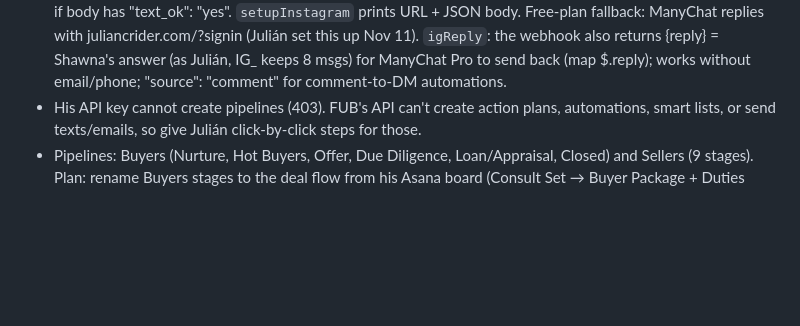
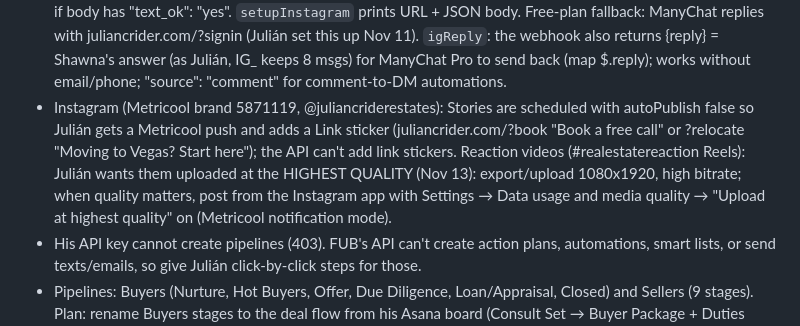
Before and after one commit to jspice205/JuilanCrider.com, a Markdown page: CLAUDE.md, the part around the change. Drawn GitHub-style; blank space fills up the shorter version.

Commit message:
Notes: Story link stickers and highest-quality reaction videos
Co-Authored-By: Claude Opus 5.5 <noreply@anthropic.com>
Claude-Session: https://claude.ai/code/session_01D62zZ3cfNUr3Jw3B88BLPq

```diff
--- a/CLAUDE.md
+++ b/CLAUDE.md
@@ -441,6 +441,11 @@ yourself (Julián approved this workflow). Never commit private contact data or
   prints URL + JSON body. Free-plan fallback: ManyChat replies with juliancrider.com/?signin (Julián set this up Nov 11).
   `igReply`: the webhook also returns {reply} = Shawna's answer (as Julián, IG_<handle> keeps 8 msgs) for ManyChat Pro to
   send back (map $.reply); works without email/phone; "source": "comment" for comment-to-DM automations.
+- Instagram (Metricool brand 5871119, @juliancriderestates): Stories are scheduled with autoPublish false so Julián gets a
+  Metricool push and adds a Link sticker (juliancrider.com/?book "Book a free call" or ?relocate "Moving to Vegas? Start
+  here"); the API can't add link stickers. Reaction videos (#realestatereaction Reels): Julián wants them uploaded at the
+  HIGHEST QUALITY (Nov 13): export/upload 1080x1920, high bitrate; when quality matters, post from the Instagram app with
+  Settings → Data usage and media quality → "Upload at highest quality" on (Metricool notification mode).
 - His API key cannot create pipelines (403). FUB's API can't create action plans, automations,
   smart lists, or send texts/emails, so give Julián click-by-click steps for those.
 - Pipelines: Buyers (Nurture, Hot Buyers, Offer, Due Diligence, Loan/Appraisal, Closed) and
```
